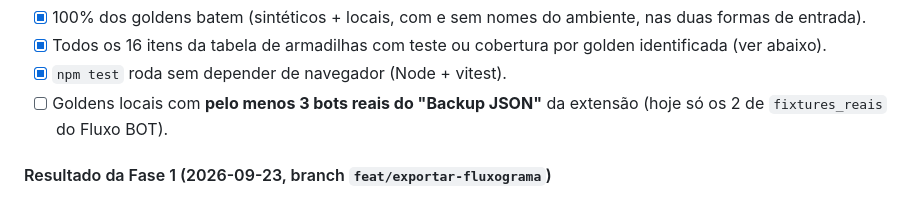
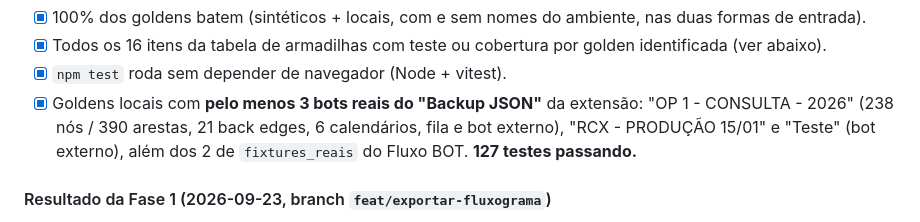
Before and after one commit to GabrielLima66/editorbot, a Markdown page: SPEC-exportar-fluxograma.md, the part around the change. GitHub-like rendering.

Commit message:
docs: registra paridade da Fase 1 com 3 bots reais do Backup JSON
Co-Authored-By: Claude Opus 5.5 <noreply@anthropic.com>

```diff
--- a/SPEC-exportar-fluxograma.md
+++ b/SPEC-exportar-fluxograma.md
@@ -311,7 +311,7 @@ Fixtures:
 - [x] 100% dos goldens batem (sintéticos + locais, com e sem nomes do ambiente, nas duas formas de entrada).
 - [x] Todos os 16 itens da tabela de armadilhas com teste ou cobertura por golden identificada (ver abaixo).
 - [x] `npm test` roda sem depender de navegador (Node + vitest).
-- [ ] Goldens locais com **pelo menos 3 bots reais do "Backup JSON"** da extensão (hoje só os 2 de `fixtures_reais` do Fluxo BOT).
+- [x] Goldens locais com **pelo menos 3 bots reais do "Backup JSON"** da extensão: "OP 1 - CONSULTA - 2026" (238 nós / 390 arestas, 21 back edges, 6 calendários, fila e bot externo), "RCX - PRODUÇÃO 15/01" e "Teste" (bot externo), além dos 2 de `fixtures_reais` do Fluxo BOT. **127 testes passando.**
 
 #### Resultado da Fase 1 (2026-09-23, branch `feat/exportar-fluxograma`)
 
```
Also changed, not shown: .project/log.md (+1 -1 lines).
